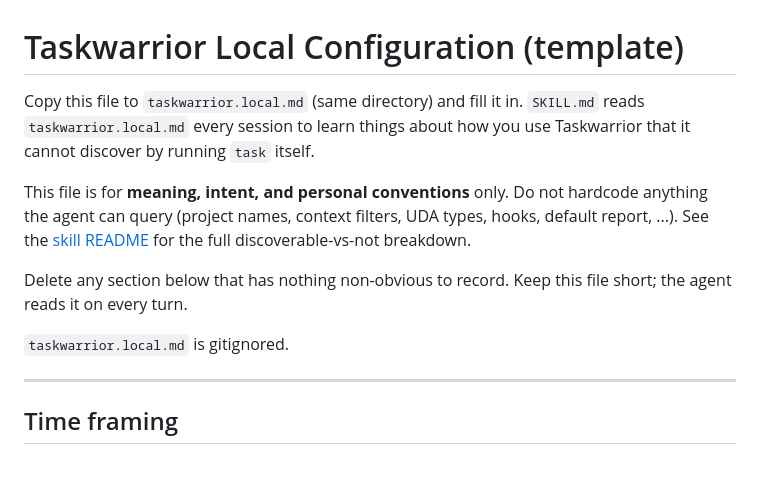
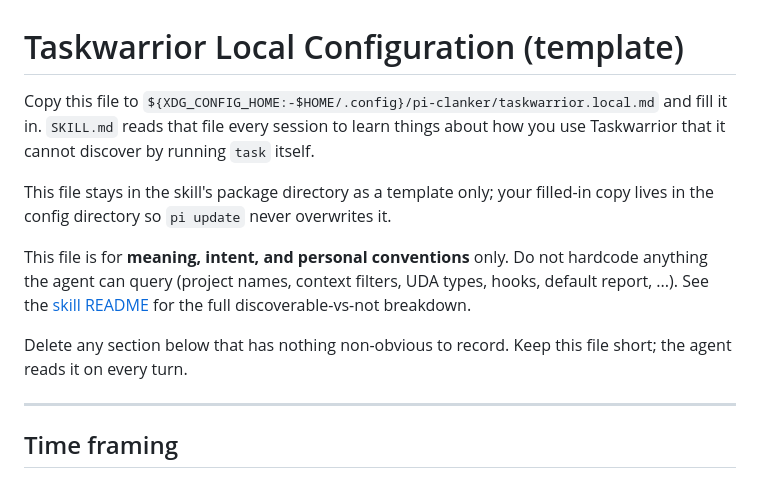
Before and after one commit to Rahlir/clanker-stuff, a Markdown page: skills/taskwarrior/taskwarrior.local.example.md, the part around the change. Rendered like a GitHub page.

```diff
--- a/skills/taskwarrior/taskwarrior.local.example.md
+++ b/skills/taskwarrior/taskwarrior.local.example.md
@@ -1,8 +1,11 @@
 # Taskwarrior Local Configuration (template)
 
-Copy this file to `taskwarrior.local.md` (same directory) and fill it in.
-`SKILL.md` reads `taskwarrior.local.md` every session to learn things about
+Copy this file to `${XDG_CONFIG_HOME:-$HOME/.config}/pi-clanker/taskwarrior.local.md`
+and fill it in. `SKILL.md` reads that file every session to learn things about
 how you use Taskwarrior that it cannot discover by running `task` itself.
+
+This file stays in the skill's package directory as a template only; your
+filled-in copy lives in the config directory so `pi update` never overwrites it.
 
 This file is for **meaning, intent, and personal conventions** only. Do not
 hardcode anything the agent can query (project names, context filters, UDA
@@ -11,8 +14,6 @@ for the full discoverable-vs-not breakdown.
 
 Delete any section below that has nothing non-obvious to record. Keep this
 file short; the agent reads it on every turn.
-
-`taskwarrior.local.md` is gitignored.
 
 ---
 
```
Also changed, not shown: skills/taskwarrior/README.md (+17 -10 lines), skills/taskwarrior/SKILL.md (+3 -3 lines).
